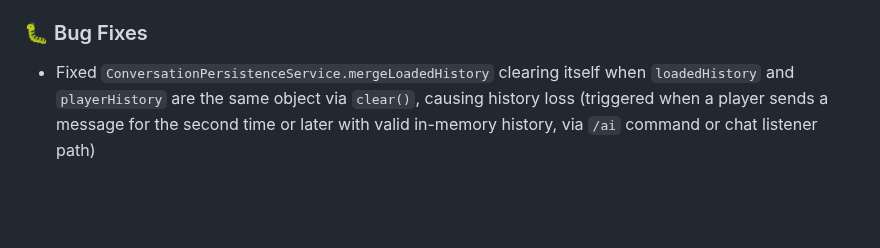
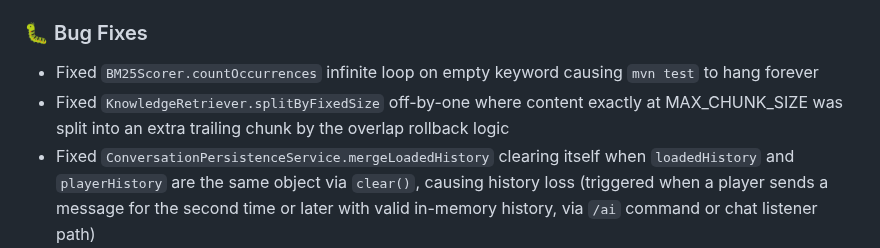
Before and after one commit to axy-yxa/Kilacraft-AI, a Markdown page: doc/en/Changelog.md, the part around the change. Drawn GitHub-style; blank space fills up the shorter version.

Commit message:
修复BM25空关键词导致countOccurrences在空串上无限循环BUG；修复知识库文件分段下标校验时机错误BUG；优化测试插件超时配置；

```diff
--- a/doc/en/Changelog.md
+++ b/doc/en/Changelog.md
@@ -38,6 +38,8 @@
 - **`reconcileOnlineProfiles` Single-Connection Batch**: aligned with `flushAllProfiles` pattern
 
 ### 🐛 Bug Fixes
+- Fixed `BM25Scorer.countOccurrences` infinite loop on empty keyword causing `mvn test` to hang forever
+- Fixed `KnowledgeRetriever.splitByFixedSize` off-by-one where content exactly at MAX_CHUNK_SIZE was split into an extra trailing chunk by the overlap rollback logic
 - Fixed `ConversationPersistenceService.mergeLoadedHistory` clearing itself when `loadedHistory` and `playerHistory` are the same object via `clear()`, causing history loss (triggered when a player sends a message for the second time or later with valid in-memory history, via `/ai` command or chat listener path)
 - Fixed thinking/reasoning models producing empty output in normal conversation (covered by thinking mode governance)
 - Fixed profile analysis JSON parsing occasional failure (auto-repair then re-parse), CUSTOM task `condition_plan` null NPE, shutdown `flushAllProfiles` connection exception cascade failure, `ConversationManager` non-thread-safe `ArrayDeque` concurrent data loss
```
Also changed, not shown: doc/文档/更新日志.md (+2 -0 lines).
